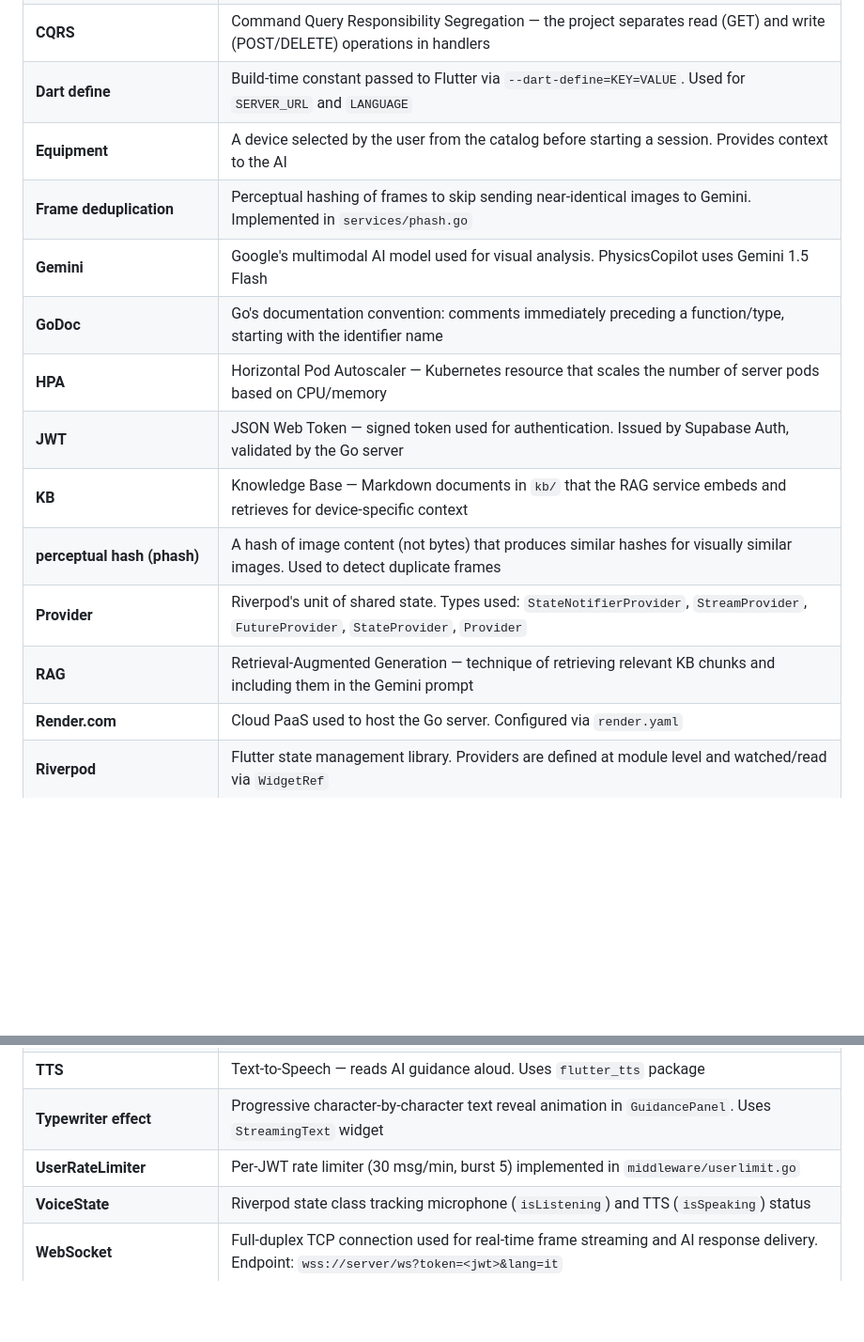
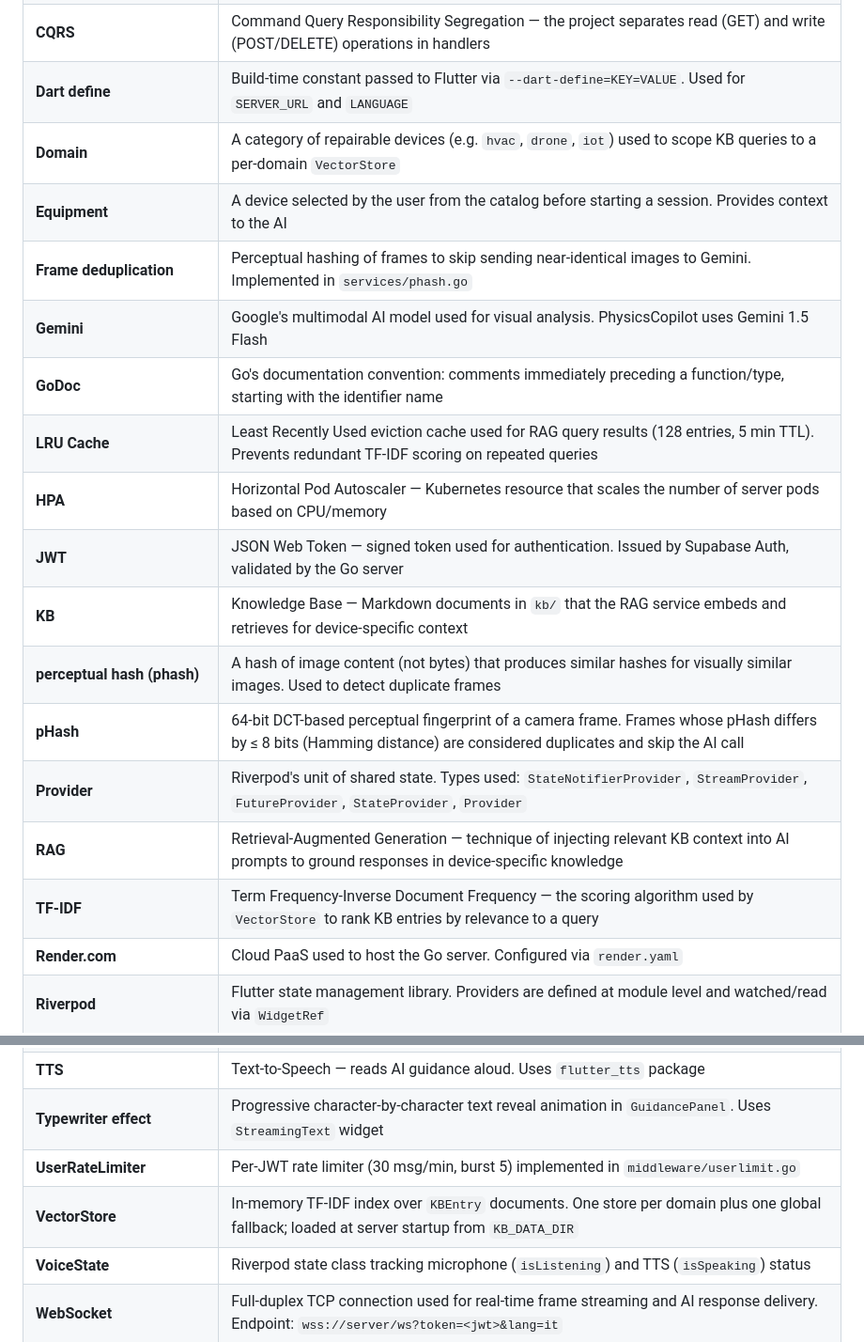
Before and after one commit to Franck1120/physicscopilot, a Markdown page: docs/GLOSSARY.md, 2 parts joined by grey strips. Shown at 94% size. Rendered like a GitHub page; blank space fills up the shorter version.

Commit message:
docs: add pHash, LRU Cache, TF-IDF, VectorStore, Domain to GLOSSARY
Five new terms that appear frequently in architecture discussions but
were not yet defined: Domain (isolated KB partition), LRU Cache (eviction
policy used by RAGService), pHash (perceptual hash for frame dedup),
TF-IDF (ranking algorithm in VectorStore), VectorStore (per-domain index).

Co-Authored-By: Claude Sonnet 4.6 <noreply@anthropic.com>

```diff
--- a/docs/GLOSSARY.md
+++ b/docs/GLOSSARY.md
@@ -16,16 +16,20 @@ Technical terms and acronyms used throughout the codebase and documentation.
 | **ConsumerStatefulWidget** | Flutter widget that has both mutable local state (`State`) and access to Riverpod providers (`WidgetRef`) |
 | **CQRS** | Command Query Responsibility Segregation — the project separates read (GET) and write (POST/DELETE) operations in handlers |
 | **Dart define** | Build-time constant passed to Flutter via `--dart-define=KEY=VALUE`. Used for `SERVER_URL` and `LANGUAGE` |
+| **Domain** | A category of repairable devices (e.g. `hvac`, `drone`, `iot`) used to scope KB queries to a per-domain `VectorStore` |
 | **Equipment** | A device selected by the user from the catalog before starting a session. Provides context to the AI |
 | **Frame deduplication** | Perceptual hashing of frames to skip sending near-identical images to Gemini. Implemented in `services/phash.go` |
 | **Gemini** | Google's multimodal AI model used for visual analysis. PhysicsCopilot uses Gemini 1.5 Flash |
 | **GoDoc** | Go's documentation convention: comments immediately preceding a function/type, starting with the identifier name |
+| **LRU Cache** | Least Recently Used eviction cache used for RAG query results (128 entries, 5 min TTL). Prevents redundant TF-IDF scoring on repeated queries |
 | **HPA** | Horizontal Pod Autoscaler — Kubernetes resource that scales the number of server pods based on CPU/memory |
 | **JWT** | JSON Web Token — signed token used for authentication. Issued by Supabase Auth, validated by the Go server |
 | **KB** | Knowledge Base — Markdown documents in `kb/` that the RAG service embeds and retrieves for device-specific context |
 | **perceptual hash (phash)** | A hash of image content (not bytes) that produces similar hashes for visually similar images. Used to detect duplicate frames |
+| **pHash** | 64-bit DCT-based perceptual fingerprint of a camera frame. Frames whose pHash differs by ≤ 8 bits (Hamming distance) are considered duplicates and skip the AI call |
 | **Provider** | Riverpod's unit of shared state. Types used: `StateNotifierProvider`, `StreamProvider`, `FutureProvider`, `StateProvider`, `Provider` |
-| **RAG** | Retrieval-Augmented Generation — technique of retrieving relevant KB chunks and including them in the Gemini prompt |
+| **RAG** | Retrieval-Augmented Generation — technique of injecting relevant KB context into AI prompts to ground responses in device-specific knowledge |
+| **TF-IDF** | Term Frequency-Inverse Document Frequency — the scoring algorithm used by `VectorStore` to rank KB entries by relevance to a query |
 | **Render.com** | Cloud PaaS used to host the Go server. Configured via `render.yaml` |
 | **Riverpod** | Flutter state management library. Providers are defined at module level and watched/read via `WidgetRef` |
 | **RLS** | Row-Level Security — Supabase/Postgres feature that ensures users can only access their own rows |
@@ -35,6 +39,7 @@ Technical terms and acronyms used throughout the codebase and documentation.
 | **TTS** | Text-to-Speech — reads AI guidance aloud. Uses `flutter_tts` package |
 | **Typewriter effect** | Progressive character-by-character text reveal animation in `GuidancePanel`. Uses `StreamingText` widget |
 | **UserRateLimiter** | Per-JWT rate limiter (30 msg/min, burst 5) implemented in `middleware/userlimit.go` |
+| **VectorStore** | In-memory TF-IDF index over `KBEntry` documents. One store per domain plus one global fallback; loaded at server startup from `KB_DATA_DIR` |
 | **VoiceState** | Riverpod state class tracking microphone (`isListening`) and TTS (`isSpeaking`) status |
 | **WebSocket** | Full-duplex TCP connection used for real-time frame streaming and AI response delivery. Endpoint: `wss://server/ws?token=<jwt>&lang=it` |
 | **WS frame** | Binary/text message sent over a WebSocket connection. Not to be confused with a camera frame |
```
